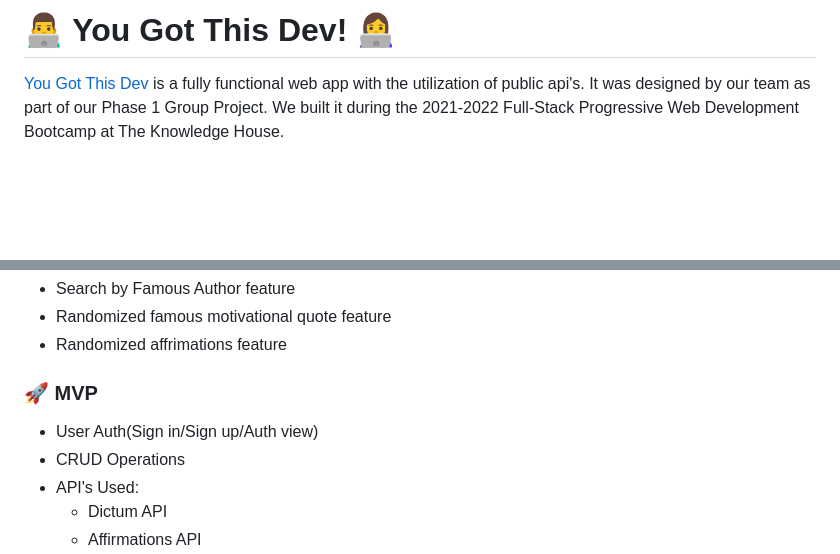
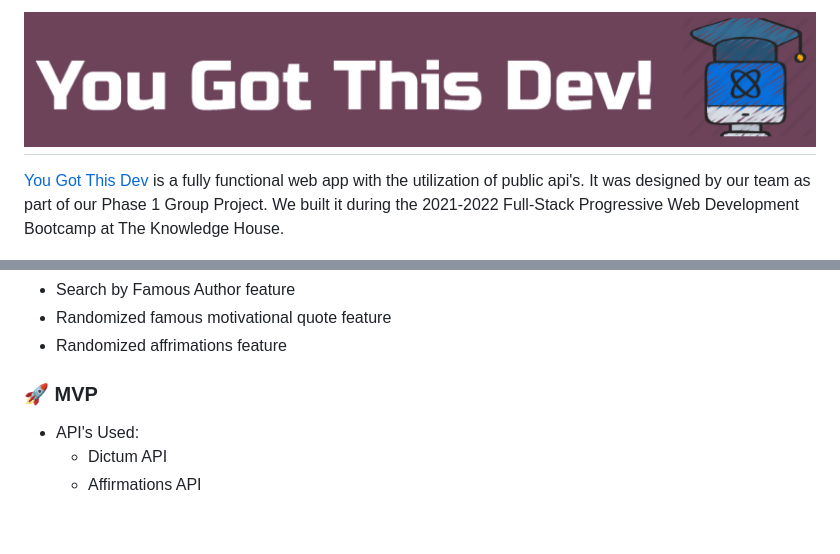
Before and after one commit to shaka/tkh-phase1-project, a Markdown page: README.md, 2 parts joined by grey strips. Rendered like a GitHub page; pictures changed too: logo.png (added); blank space fills up the shorter version.

Commit message:
finalized mockup and project readme

```diff
--- a/README.md
+++ b/README.md
@@ -1,4 +1,5 @@
-# 👨‍💻 You Got This Dev! 👩‍💻
+# <img src="logo.png">
+
 
 [ You Got This Dev](http://github.com/George-Sucuzhanay) is a fully functional web app with the utilization of public api's. It was designed by our team as part of our Phase 1 Group Project. We built it during the 2021-2022 Full-Stack Progressive Web Development Bootcamp at The Knowledge House.
 
@@ -39,8 +42,6 @@ Features of You Got This Dev include:
 
 ### 🚀 MVP
 
-- User Auth(Sign in/Sign up/Auth view)
-- CRUD Operations
 - API's Used:
     - Dictum API
     - Affirmations API
```
Also changed, not shown: other parts of README.md (+4 -8 lines), Project-Colors.png (added), mockup1.png (added), mockup2.png (added), 1 other file.
